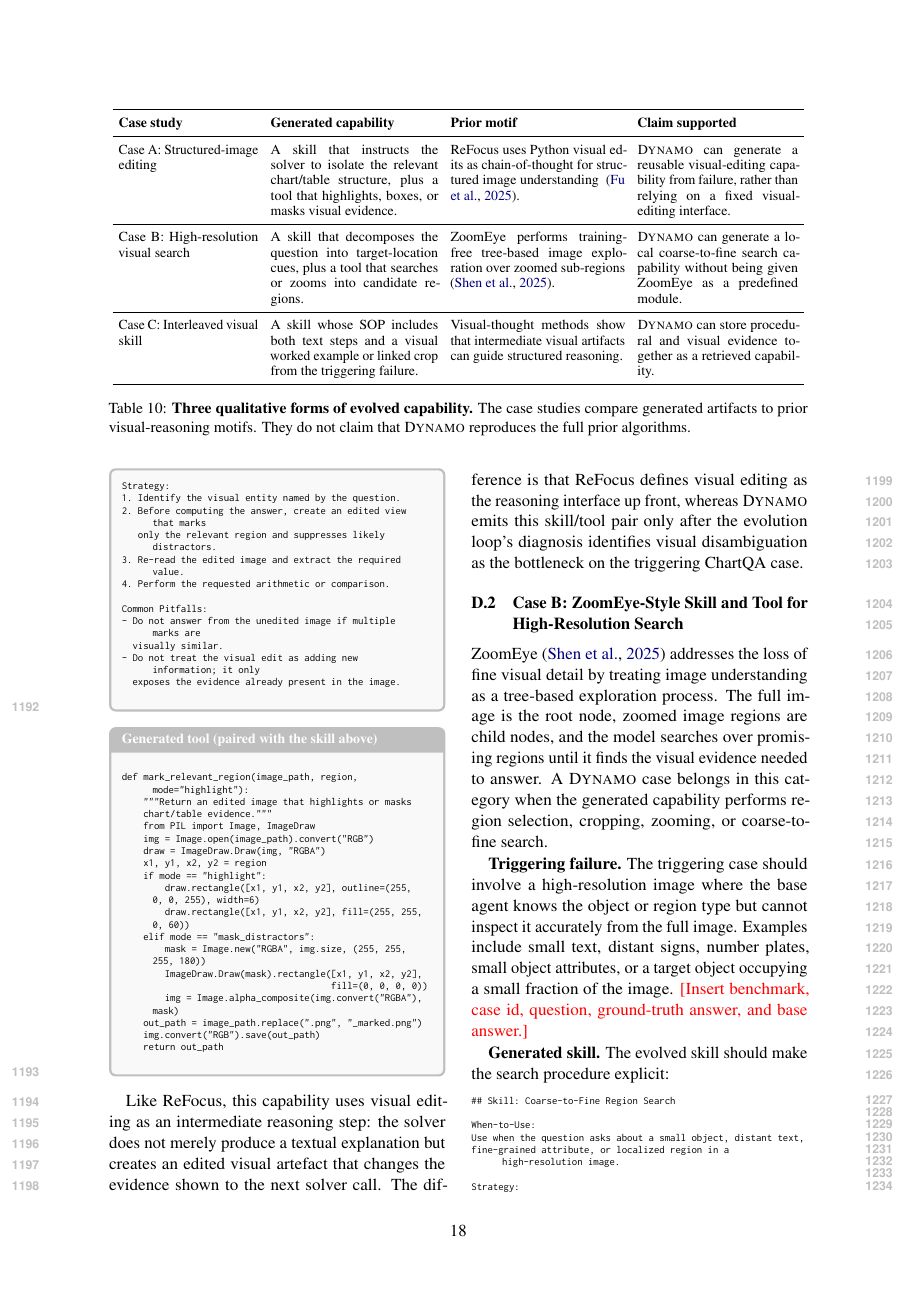
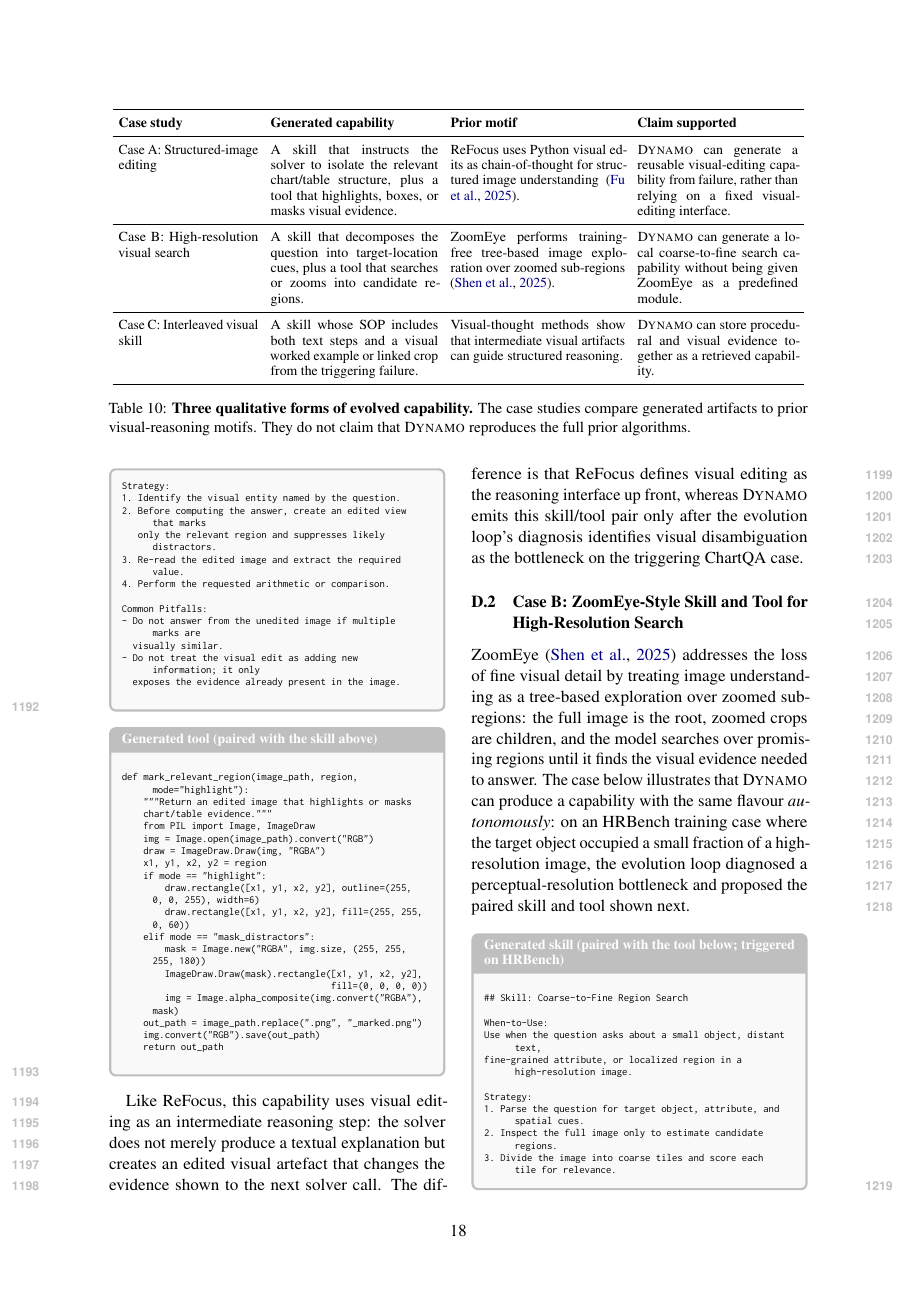
Before and after one commit to Xxxxxsun/vlm_agent_paper, a LaTeX paper (main.tex, which reads sections/A_appendix.tex): page 18 of 20. Compiled offline with pdfLaTeX.

Commit message:
Rewrite Case B (ZoomEye-style) as a finalised example with the gray tcolorbox style
Apply the same treatment as Case A: drop the template scaffolding,
state the triggering benchmark in one sentence, and wrap the skill
and tool examples in the gray tcolorbox style the user picked.

- Drop the "Triggering failure" subsection (the user's spec: just say
  which benchmark triggered the case, no triggering-case fields).
- Remove the red "[Insert benchmark, case id, ...]" and "[Insert
  selected crop, validation result, ...]" placeholders.
- Drop "should be reported by quoting the actual generated code" and
  similar hedging meta-language inside the example. The snippet is
  the example.
- Switch the lead-in sentence to: triggered on an HRBench case where
  the target object occupied a small fraction of the image, and the
  evolution loop diagnosed a perceptual-resolution bottleneck.
- Replace the framed lstlisting blocks with the same gray tcolorbox
  envelope used in Case A (gray!5 fill, gray!50 frame, small bold
  title, breakable, 4pt padding). Each box wraps an lstlisting in
  appendixsnippet style.
- Light cleanup of the coarse_to_fine_zoom snippet's whitespace (no
  algorithmic change).
- Closing paragraph compresses the "Why this matches ZoomEye" +
  "Evidence to insert" paragraphs into one sentence contrasting
  Dynamo's diagnosis-then-emit pattern with ZoomEye's fixed search
  algorithm.

Co-Authored-By: Claude Opus 4.7 (1M context) <noreply@anthropic.com>

```diff
--- a/sections/A_appendix.tex
+++ b/sections/A_appendix.tex
@@ -673,21 +673,20 @@ disambiguation as the bottleneck on the triggering ChartQA case.
 \subsection{Case B: ZoomEye-Style Skill and Tool for High-Resolution Search}
 \label{app:zoomeye_style}
 
-ZoomEye~\citep{DBLP:conf/emnlp/ShenZZXZZY25} addresses the loss of fine visual detail by treating image
-understanding as a tree-based exploration process. The full image is the root node, zoomed image
-regions are child nodes, and the model searches over promising regions until it finds the visual
-evidence needed to answer. A \sysname{} case belongs in this category when the generated
-capability performs region selection, cropping, zooming, or coarse-to-fine search.
+ZoomEye~\citep{DBLP:conf/emnlp/ShenZZXZZY25} addresses the loss of fine visual detail by
+treating image understanding as a tree-based exploration over zoomed sub-regions: the
+full image is the root, zoomed crops are children, and the model searches over promising
+regions until it finds the visual evidence needed to answer. The case below illustrates
+that \sysname{} can produce a capability with the same flavour \emph{autonomously}: on
+an HRBench training case where the target object occupied a small fraction of a
+high-resolution image, the evolution loop diagnosed a perceptual-resolution bottleneck
+and proposed the paired skill and tool shown next.
 
-\textbf{Triggering failure.}
-The triggering case should involve a high-resolution image where the base agent knows the object
-or region type but cannot inspect it accurately from the full image. Examples include small text,
-distant signs, number plates, small object attributes, or a target object occupying a small
-fraction of the image.
-\textcolor{red}{[Insert benchmark, case id, question, ground-truth answer, and base answer.]}
-
-\textbf{Generated skill.}
-The evolved skill should make the search procedure explicit:
+\begin{tcolorbox}[
+    title={\textbf{Generated skill (paired with the tool below; triggered on HRBench)}},
+    colback=gray!5, colframe=gray!50, fonttitle=\small\bfseries,
+    breakable, left=4pt, right=4pt, top=4pt, bottom=4pt
+]
 \begin{lstlisting}[style=appendixsnippet]
 ## Skill: Coarse-to-Fine Region Search
 
@@ -707,4 +706,5 @@ Common Pitfalls:
   evidence is small.
 - Do not crop solely by image center; use question-specific cues.
 \end{lstlisting}
+\end{tcolorbox}
 
```
Also changed, not shown: sections/A_appendix.tex (29 more changed lines), 3 other files.
